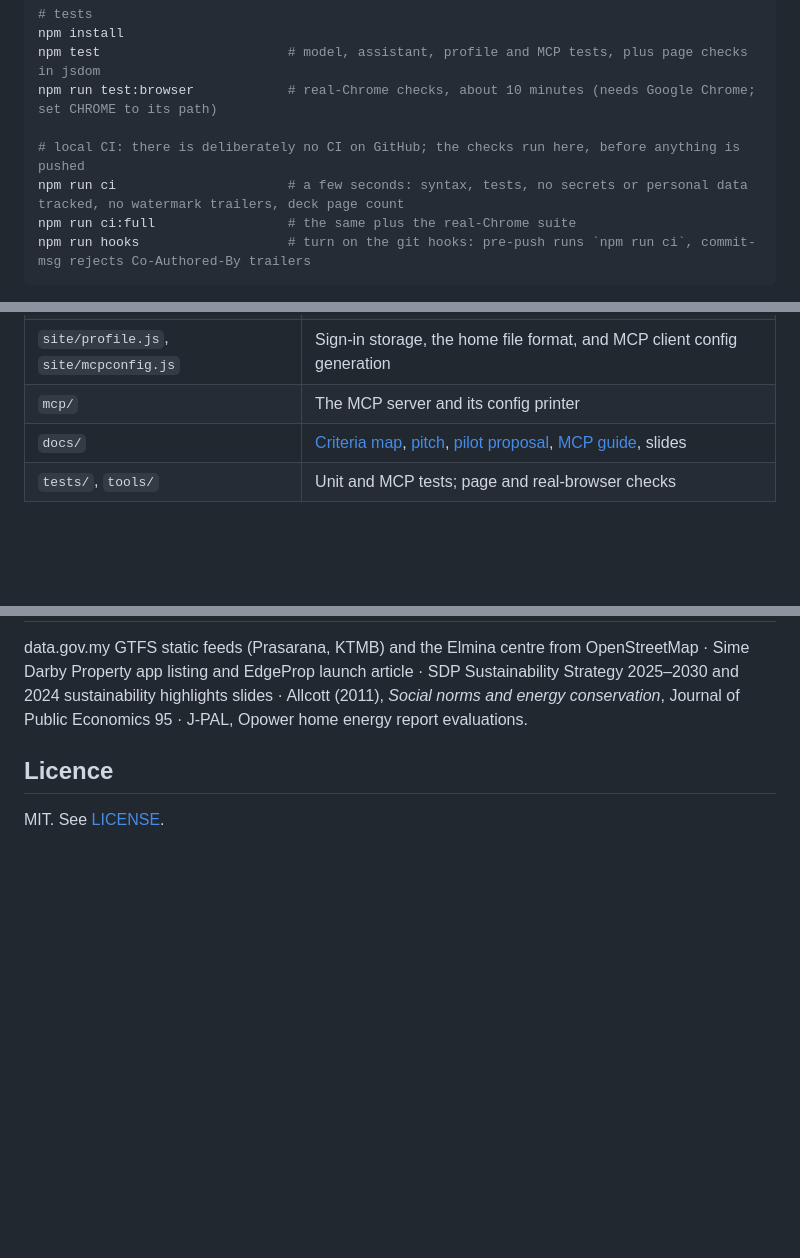
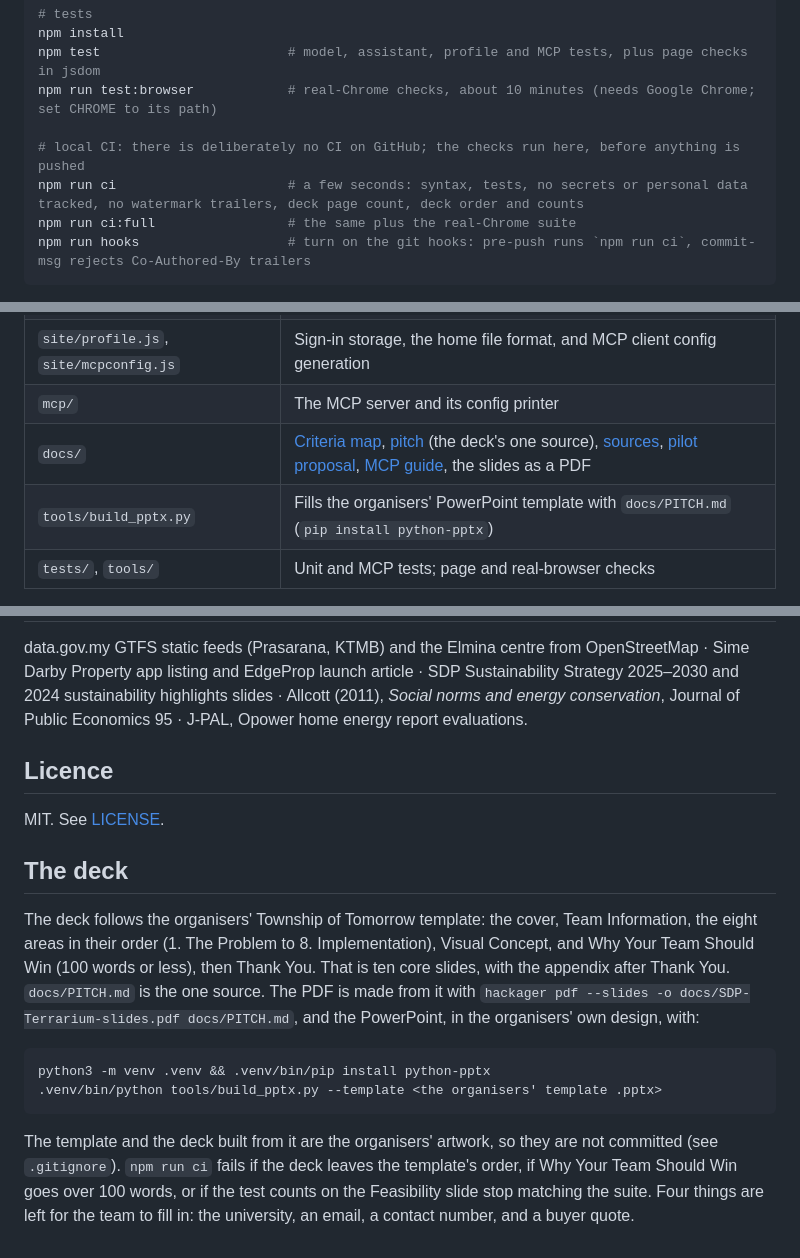
Before and after one commit to ponli550/SDP-Terrarium, a Markdown page: README.md, 3 parts joined by grey strips. Drawn GitHub-style; blank space fills up the shorter version.

````diff
--- a/README.md
+++ b/README.md
@@ -60,7 +60,7 @@ npm test                        # model, assistant, profile and MCP tests, plus
 npm run test:browser            # real-Chrome checks, about 10 minutes (needs Google Chrome; set CHROME to its path)
 
 # local CI: there is deliberately no CI on GitHub; the checks run here, before anything is pushed
-npm run ci                      # a few seconds: syntax, tests, no secrets or personal data tracked, no watermark trailers, deck page count
+npm run ci                      # a few seconds: syntax, tests, no secrets or personal data tracked, no watermark trailers, deck page count, deck order and counts
 npm run ci:full                 # the same plus the real-Chrome suite
 npm run hooks                   # turn on the git hooks: pre-push runs `npm run ci`, commit-msg rejects Co-Authored-By trailers
 ```
@@ -79,7 +79,8 @@ Vanilla JavaScript (UMD modules, no framework), three.js r128 vendored in `site/
 | `site/app.js`, `site/index.html` | The two pages (Map and Analysis) and their wiring |
 | `site/profile.js`, `site/mcpconfig.js` | Sign-in storage, the home file format, and MCP client config generation |
 | `mcp/` | The MCP server and its config printer |
-| `docs/` | [Criteria map](docs/CRITERIA.md), [pitch](docs/PITCH.md), [pilot proposal](docs/PILOT.md), [MCP guide](docs/MCP.md), slides |
+| `docs/` | [Criteria map](docs/CRITERIA.md), [pitch](docs/PITCH.md) (the deck's one source), [sources](docs/SOURCES.md), [pilot proposal](docs/PILOT.md), [MCP guide](docs/MCP.md), the slides as a PDF |
+| `tools/build_pptx.py` | Fills the organisers' PowerPoint template with `docs/PITCH.md` (`pip install python-pptx`) |
 | `tests/`, `tools/` | Unit and MCP tests; page and real-browser checks |
 
 Tests are run with mutation checks as a habit: break the code on purpose and confirm a test fails. Several tests were tightened because a deliberate break survived.
@@ -111,3 +112,14 @@ data.gov.my GTFS static feeds (Prasarana, KTMB) and the Elmina centre from OpenS
 ## Licence
 
 MIT. See [LICENSE](LICENSE).
+
+## The deck
+
+The deck follows the organisers' Township of Tomorrow template: the cover, Team Information, the eight areas in their order (1. The Problem to 8. Implementation), Visual Concept, and Why Your Team Should Win (100 words or less), then Thank You. That is ten core slides, with the appendix after Thank You. `docs/PITCH.md` is the one source. The PDF is made from it with `hackager pdf --slides -o docs/SDP-Terrarium-slides.pdf docs/PITCH.md`, and the PowerPoint, in the organisers' own design, with:
+
+```
+python3 -m venv .venv && .venv/bin/pip install python-pptx
+.venv/bin/python tools/build_pptx.py --template <the organisers' template .pptx>
+```
+
+The template and the deck built from it are the organisers' artwork, so they are not committed (see `.gitignore`). `npm run ci` fails if the deck leaves the template's order, if Why Your Team Should Win goes over 100 words, or if the test counts on the Feasibility slide stop matching the suite. Four things are left for the team to fill in: the university, an email, a contact number, and a buyer quote.
````
Also changed, not shown: docs/PITCH.md (+78 -65 lines), docs/media/visual-concept.png (added), 4 other files.
